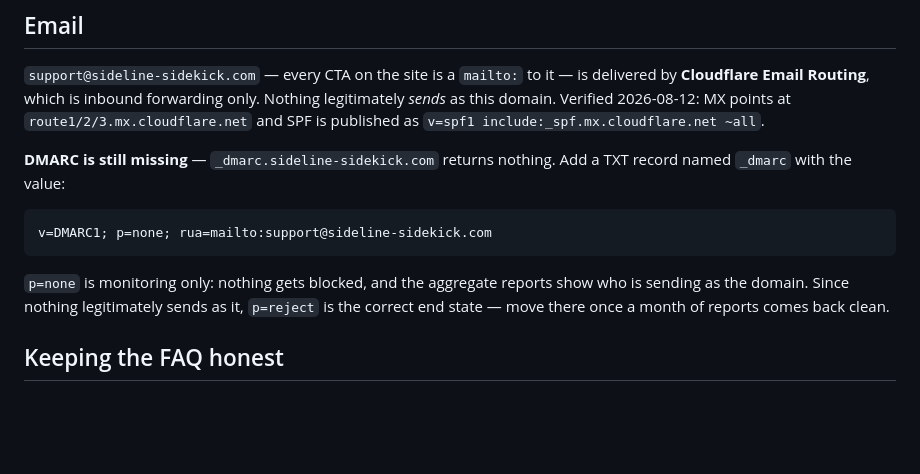
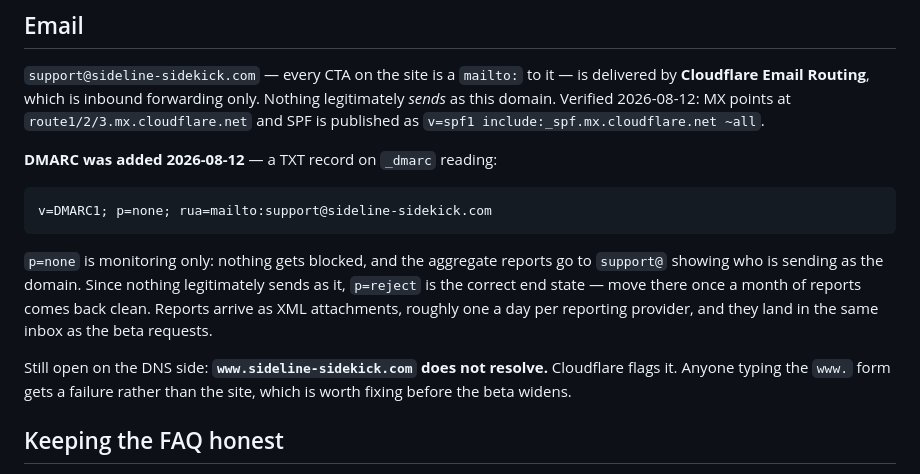
Before and after one commit to jfeely83/sideline-sidekick-site, a Markdown page: DEPLOY.md, the part around the change. Rendered like a GitHub page; blank space fills up the shorter version.

Commit message:
Record the DMARC policy now that it is published
TXT on _dmarc, p=none with aggregate reports to support@. Monitoring only —
nothing is blocked, and since nothing legitimately sends as this domain the
end state is p=reject once a month of reports comes back clean.

Also notes that www.sideline-sidekick.com still does not resolve.

Co-Authored-By: Claude Opus 5 (1M context) <noreply@anthropic.com>
Claude-Session: https://claude.ai/code/session_01Ly7KUoxiyZPMsaF2TtTKWP

````diff
--- a/DEPLOY.md
+++ b/DEPLOY.md
@@ -88,16 +88,21 @@ legitimately *sends* as this domain. Verified 2026-08-12: MX points at
 `route1/2/3.mx.cloudflare.net` and SPF is published as
 `v=spf1 include:_spf.mx.cloudflare.net ~all`.
 
-**DMARC is still missing** — `_dmarc.sideline-sidekick.com` returns nothing. Add a TXT
-record named `_dmarc` with the value:
+**DMARC was added 2026-08-12** — a TXT record on `_dmarc` reading:
 
 ```
 v=DMARC1; p=none; rua=mailto:support@sideline-sidekick.com
 ```
 
-`p=none` is monitoring only: nothing gets blocked, and the aggregate reports show who is
-sending as the domain. Since nothing legitimately sends as it, `p=reject` is the correct
-end state — move there once a month of reports comes back clean.
+`p=none` is monitoring only: nothing gets blocked, and the aggregate reports go to
+`support@` showing who is sending as the domain. Since nothing legitimately sends as it,
+`p=reject` is the correct end state — move there once a month of reports comes back
+clean. Reports arrive as XML attachments, roughly one a day per reporting provider, and
+they land in the same inbox as the beta requests.
+
+Still open on the DNS side: **`www.sideline-sidekick.com` does not resolve.** Cloudflare
+flags it. Anyone typing the `www.` form gets a failure rather than the site, which is
+worth fixing before the beta widens.
 
 ## Keeping the FAQ honest
 
````
